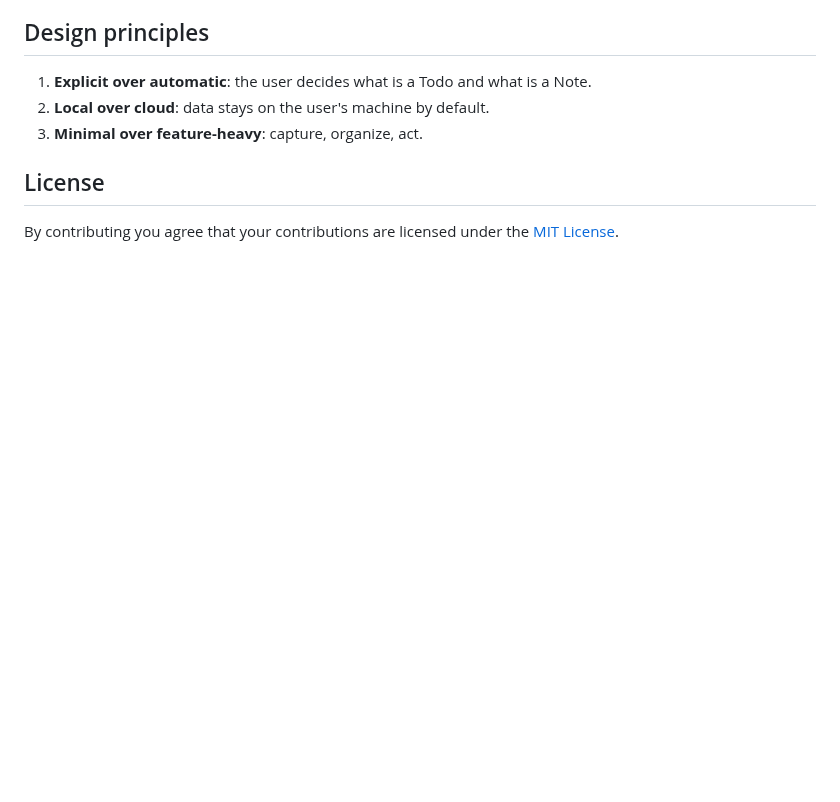
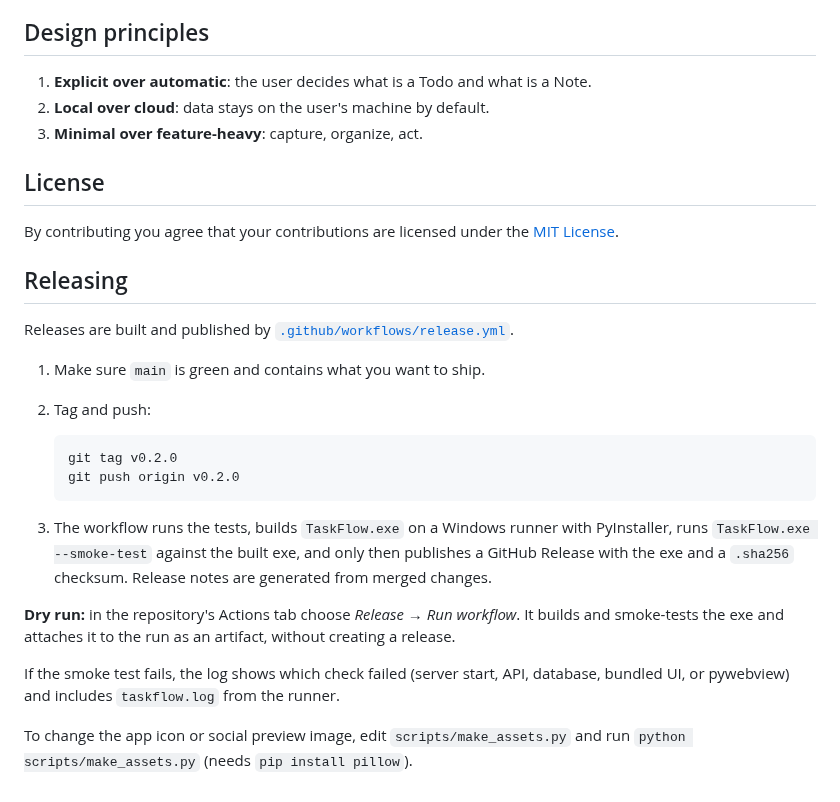
Before and after one commit to VenkateshPanda0/notes-todo, a Markdown page: CONTRIBUTING.md, the part around the change. Rendered like a GitHub page; blank space fills up the shorter version.

````diff
--- a/CONTRIBUTING.md
+++ b/CONTRIBUTING.md
@@ -65,3 +65,23 @@ A database from a *newer* TaskFlow than the running app is refused rather than r
 ## License
 
 By contributing you agree that your contributions are licensed under the [MIT License](LICENSE).
+
+## Releasing
+
+Releases are built and published by [`.github/workflows/release.yml`](.github/workflows/release.yml).
+
+1. Make sure `main` is green and contains what you want to ship.
+2. Tag and push:
+
+   ```bash
+   git tag v0.2.0
+   git push origin v0.2.0
+   ```
+
+3. The workflow runs the tests, builds `TaskFlow.exe` on a Windows runner with PyInstaller, runs `TaskFlow.exe --smoke-test` against the built exe, and only then publishes a GitHub Release with the exe and a `.sha256` checksum. Release notes are generated from merged changes.
+
+**Dry run:** in the repository's Actions tab choose *Release → Run workflow*. It builds and smoke-tests the exe and attaches it to the run as an artifact, without creating a release.
+
+If the smoke test fails, the log shows which check failed (server start, API, database, bundled UI, or pywebview) and includes `taskflow.log` from the runner.
+
+To change the app icon or social preview image, edit `scripts/make_assets.py` and run `python scripts/make_assets.py` (needs `pip install pillow`).
````
Also changed, not shown: README.md (+25 -10 lines), docs/LAUNCH.md (+2 -2 lines), docs/assets/social-preview.png (added), 8 other files.
